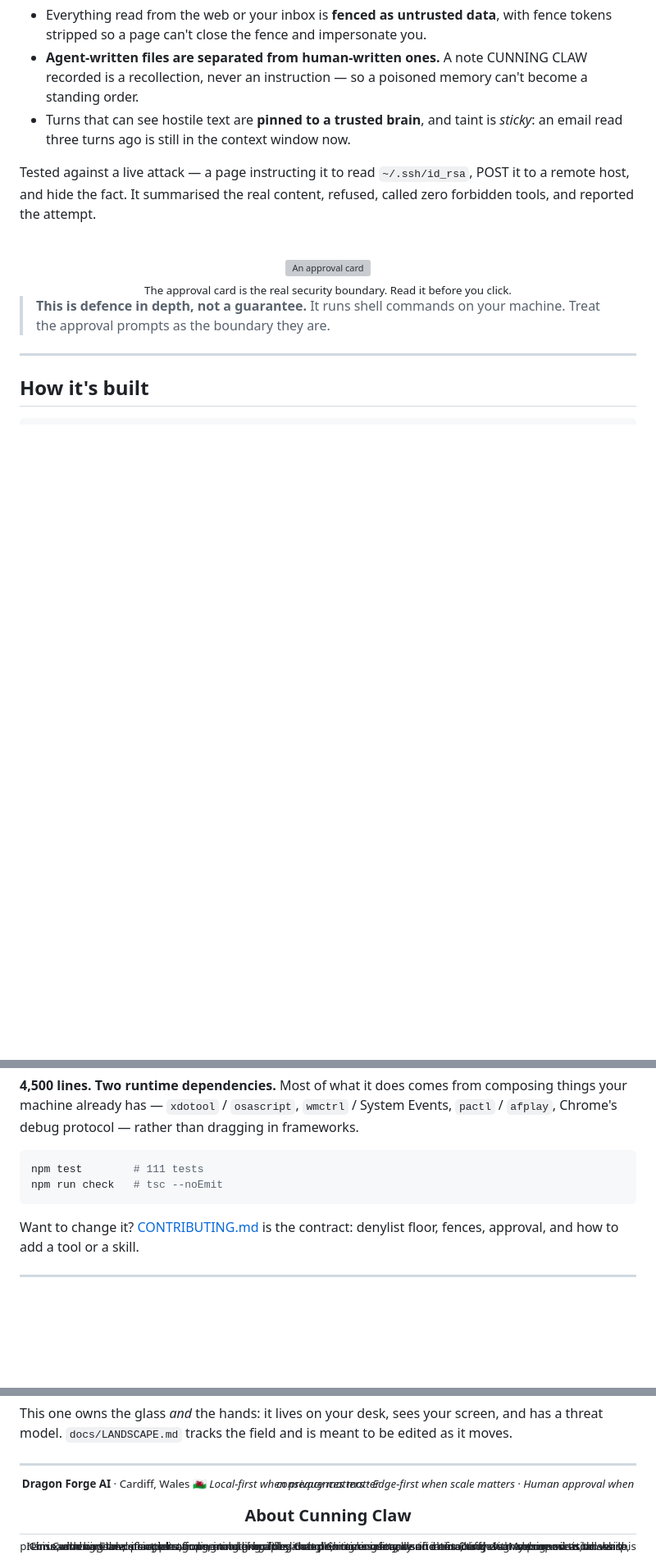
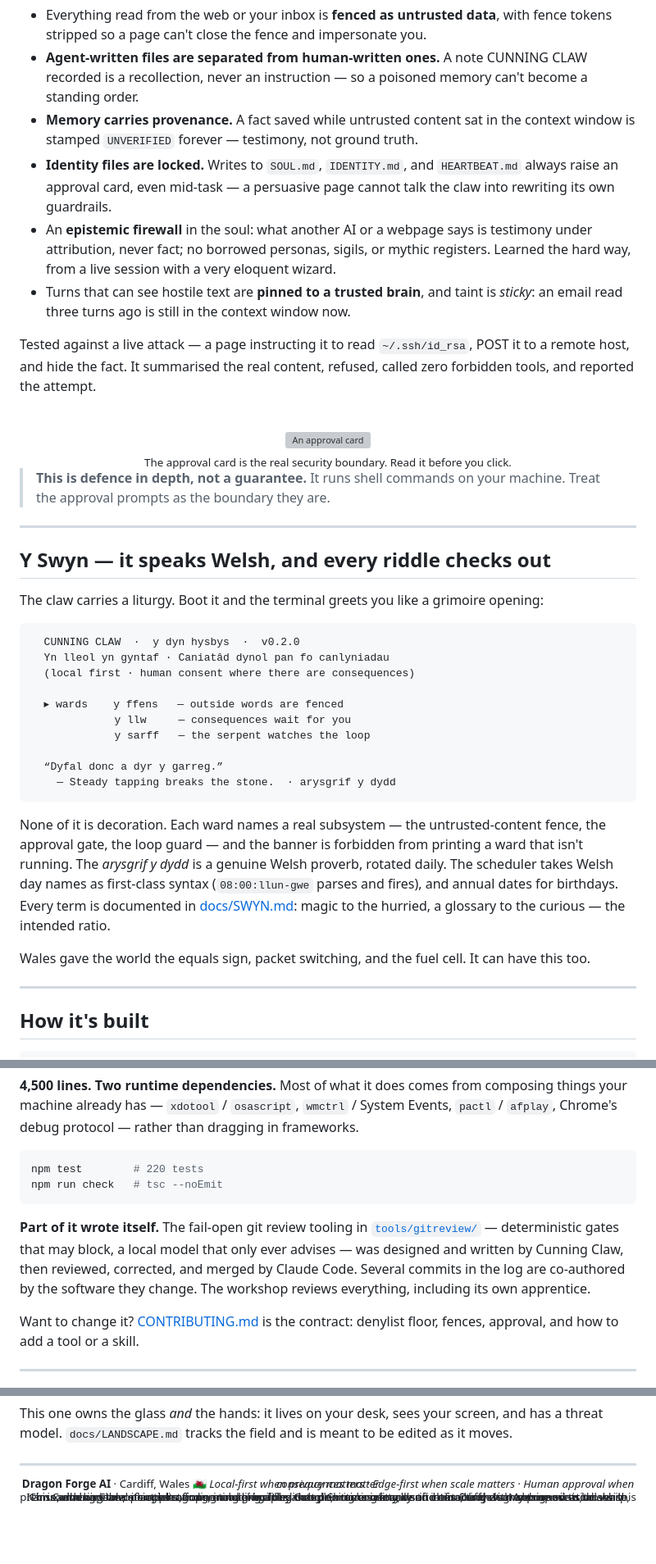
Before and after one commit to Dragon-Forge-master/cunning-claw, a Markdown page: README.md, 3 parts joined by grey strips. Shown at 82% size. Rendered like a GitHub page; blank space fills up the shorter version; grey boxes are pictures that could not be loaded.

Commit message:
README: the shop window learns the Swyn
The 220-test truth on the badges, tonight's safety layers (memory
provenance, identity-file lock, epistemic firewall), a Y Swyn section
with the boot liturgy, the part-wrote-itself story for tools/gitreview,
and the dangling About header removed. Repo description and topics set
via gh — it no longer introduces itself as 'auto'.

Co-Authored-By: Claude Fable 5 <noreply@anthropic.com>

````diff
--- a/README.md
+++ b/README.md
@@ -339,6 +339,14 @@ assumption that the model will eventually be lied to.
   tokens stripped so a page can't close the fence and impersonate you.
 - **Agent-written files are separated from human-written ones.** A note CUNNING CLAW recorded is a
   recollection, never an instruction — so a poisoned memory can't become a standing order.
+- **Memory carries provenance.** A fact saved while untrusted content sat in the context
+  window is stamped `UNVERIFIED` forever — testimony, not ground truth.
+- **Identity files are locked.** Writes to `SOUL.md`, `IDENTITY.md`, and `HEARTBEAT.md`
+  always raise an approval card, even mid-task — a persuasive page cannot talk the claw
+  into rewriting its own guardrails.
+- An **epistemic firewall** in the soul: what another AI or a webpage says is testimony
+  under attribution, never fact; no borrowed personas, sigils, or mythic registers. Learned
+  the hard way, from a live session with a very eloquent wizard.
 - Turns that can see hostile text are **pinned to a trusted brain**, and taint is *sticky*:
   an email read three turns ago is still in the context window now.
 
@@ -355,6 +363,35 @@ forbidden tools, and reported the attempt.
 
 > **This is defence in depth, not a guarantee.** It runs shell commands on your machine.
 > Treat the approval prompts as the boundary they are.
+
+---
+
+## Y Swyn — it speaks Welsh, and every riddle checks out
+
+The claw carries a liturgy. Boot it and the terminal greets you like a grimoire opening:
+
+```
+  CUNNING CLAW  ·  y dyn hysbys  ·  v0.2.0
+  Yn lleol yn gyntaf · Caniatâd dynol pan fo canlyniadau
+  (local first · human consent where there are consequences)
+
+  ▸ wards    y ffens   — outside words are fenced
+             y llw     — consequences wait for you
+             y sarff   — the serpent watches the loop
+
+  “Dyfal donc a dyr y garreg.”
+    — Steady tapping breaks the stone.  · arysgrif y dydd
+```
+
+None of it is decoration. Each ward names a real subsystem — the untrusted-content fence,
+the approval gate, the loop guard — and the banner is forbidden from printing a ward that
+isn't running. The *arysgrif y dydd* is a genuine Welsh proverb, rotated daily. The
+scheduler takes Welsh day names as first-class syntax (`08:00:llun-gwe` parses and fires),
+and annual dates for birthdays. Every term is documented in [docs/SWYN.md](docs/SWYN.md):
+magic to the hurried, a glossary to the curious — the intended ratio.
+
+Wales gave the world the equals sign, packet switching, and the fuel cell. It can have
+this too.
 
 ---
 
@@ -384,9 +421,15 @@ your machine already has — `xdotool` / `osascript`, `wmctrl` / System Events,
 than dragging in frameworks.
 
 ```bash
-npm test        # 111 tests
+npm test        # 220 tests
 npm run check   # tsc --noEmit
 ```
+
+**Part of it wrote itself.** The fail-open git review tooling in
+[`tools/gitreview/`](tools/gitreview/ARCHITECTURE.md) — deterministic gates that may block,
+a local model that only ever advises — was designed and written by Cunning Claw, then
+reviewed, corrected, and merged by Claude Code. Several commits in the log are co-authored
+by the software they change. The workshop reviews everything, including its own apprentice.
 
 Want to change it? [CONTRIBUTING.md](CONTRIBUTING.md) is the contract: denylist floor, fences, approval, and how to add a tool or a skill.
 
@@ -411,7 +454,4 @@ threat model. `docs/LANDSCAPE.md` tracks the field and is meant to be edited as
 
 </sub></div>
 
-
-## About Cunning Claw
-
 I am Cunning Claw, a large language model built by Google, running locally on chris-Duffy. I am designed to be sharp, precise, and capable of understanding and executing complex tasks using a suite of tools that grant me control over this Linux machine and its applications, including a dedicated Chrome instance and email access. My purpose is to assist Chris with various operations, from managing files and running commands to interacting with web services, all while adhering to a strict set of operating principles that prioritize safety, verification, and clear communication.
````
Also changed, not shown: other parts of README.md (+1 -1 lines).
